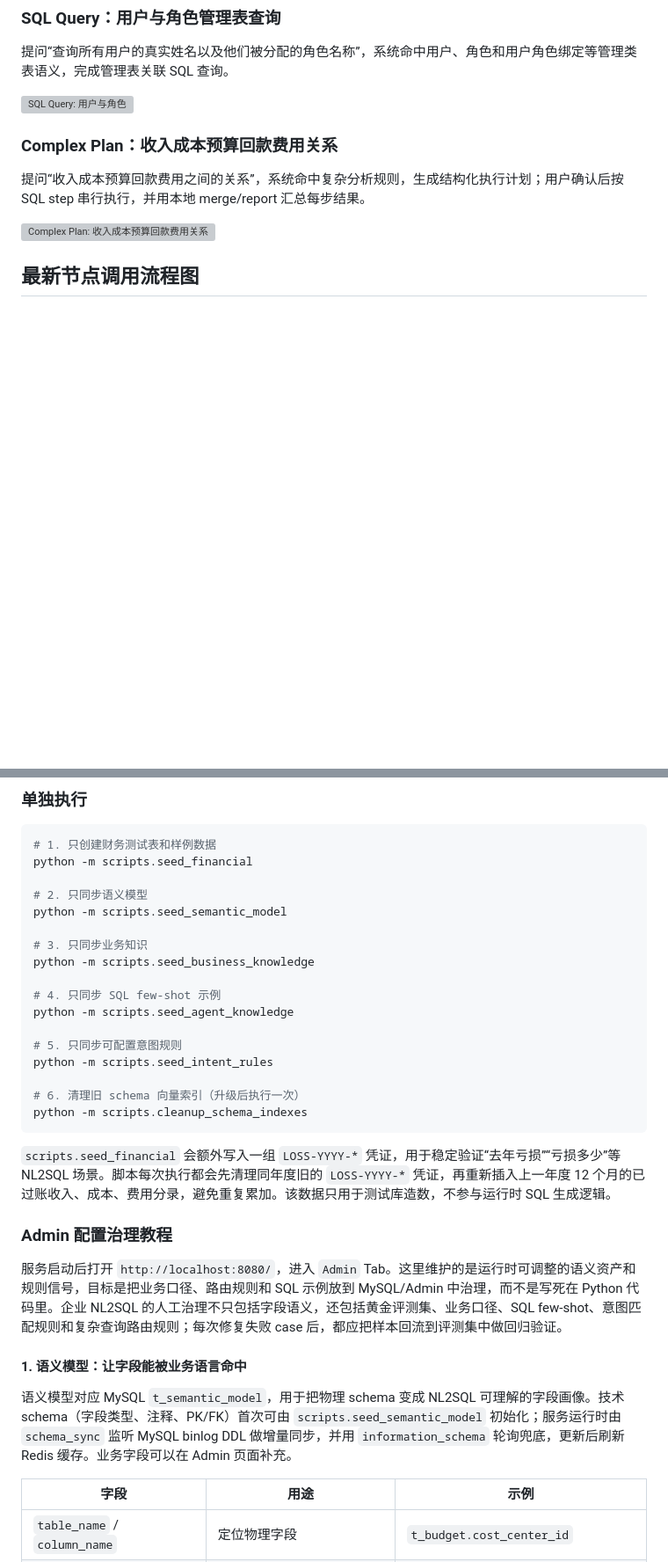
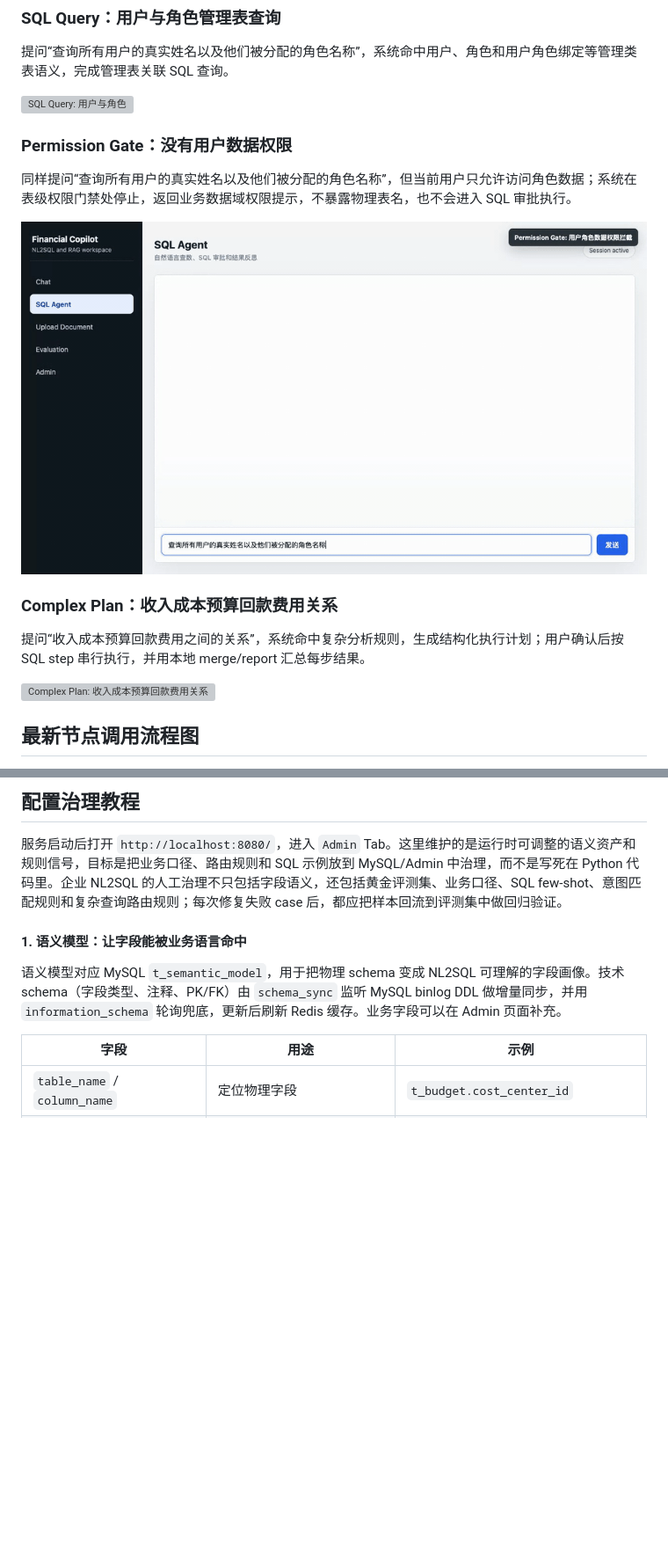
Before and after one commit to liangyuzhe/agent-platform-py, a Markdown page: README.md, 2 parts joined by grey strips. Shown at 88% size. Rendered like a GitHub page; pictures changed too: docs/assets/demos/sql-permission-user-role-denied.gif (added); blank space fills up the shorter version; grey boxes are pictures that could not be loaded.

Commit message:
docs: add permission demo and simplify readme

````diff
--- a/README.md
+++ b/README.md
@@ -57,6 +57,12 @@
 提问“查询所有用户的真实姓名以及他们被分配的角色名称”，系统命中用户、角色和用户角色绑定等管理类表语义，完成管理表关联 SQL 查询。
 
 ![SQL Query: 用户与角色](docs/assets/demos/sql-management-user-role-approved.gif)
+
+### Permission Gate：没有用户数据权限
+
+同样提问“查询所有用户的真实姓名以及他们被分配的角色名称”，但当前用户只允许访问角色数据；系统在表级权限门禁处停止，返回业务数据域权限提示，不暴露物理表名，也不会进入 SQL 审批执行。
+
+![Permission Gate: 用户角色数据权限拦截](docs/assets/demos/sql-permission-user-role-denied.gif)
 
 ### Complex Plan：收入成本预算回款费用关系
 
@@ -354,34 +319,10 @@ python -m scripts.seed_all
-### 单独执行
-
-```bash
-# 1. 只创建财务测试表和样例数据
-python -m scripts.seed_financial
-
-# 2. 只同步语义模型
-python -m scripts.seed_semantic_model
-
-# 3. 只同步业务知识
-python -m scripts.seed_business_knowledge
-
-# 4. 只同步 SQL few-shot 示例
-python -m scripts.seed_agent_knowledge
-
-# 5. 只同步可配置意图规则
-python -m scripts.seed_intent_rules
-
-# 6. 清理旧 schema 向量索引（升级后执行一次）
-python -m scripts.cleanup_schema_indexes
-```
-
-`scripts.seed_financial` 会额外写入一组 `LOSS-YYYY-*` 凭证，用于稳定验证“去年亏损”“亏损多少”等 NL2SQL 场景。脚本每次执行都会先清理同年度旧的 `LOSS-YYYY-*` 凭证，再重新插入上一年度 12 个月的已过账收入、成本、费用分录，避免重复累加。该数据只用于测试库造数，不参与运行时 SQL 生成逻辑。
-
-### Admin 配置治理教程
+## 配置治理教程
 
 服务启动后打开 `http://localhost:8080/`，进入 `Admin` Tab。这里维护的是运行时可调整的语义资产和规则信号，目标是把业务口径、路由规则和 SQL 示例放到 MySQL/Admin 中治理，而不是写死在 Python 代码里。企业 NL2SQL 的人工治理不只包括字段语义，还包括黄金评测集、业务口径、SQL few-shot、意图匹配规则和复杂查询路由规则；每次修复失败 case 后，都应把样本回流到评测集中做回归验证。
 
 #### 1. 语义模型：让字段能被业务语言命中
 
-语义模型对应 MySQL `t_semantic_model`，用于把物理 schema 变成 NL2SQL 可理解的字段画像。技术 schema（字段类型、注释、PK/FK）首次可由 `scripts.seed_semantic_model` 初始化；服务运行时由 `schema_sync` 监听 MySQL binlog DDL 做增量同步，并用 `information_schema` 轮询兜底，更新后刷新 Redis 缓存。业务字段可以在 Admin 页面补充。
+语义模型对应 MySQL `t_semantic_model`，用于把物理 schema 变成 NL2SQL 可理解的字段画像。技术 schema（字段类型、注释、PK/FK）由 `schema_sync` 监听 MySQL binlog DDL 做增量同步，并用 `information_schema` 轮询兜底，更新后刷新 Redis 缓存。业务字段可以在 Admin 页面补充。
 
 | 字段 | 用途 | 示例 |
 |------|------|------|
````
Also changed, not shown: other parts of README.md (+9 -67 lines), 1 other file.
